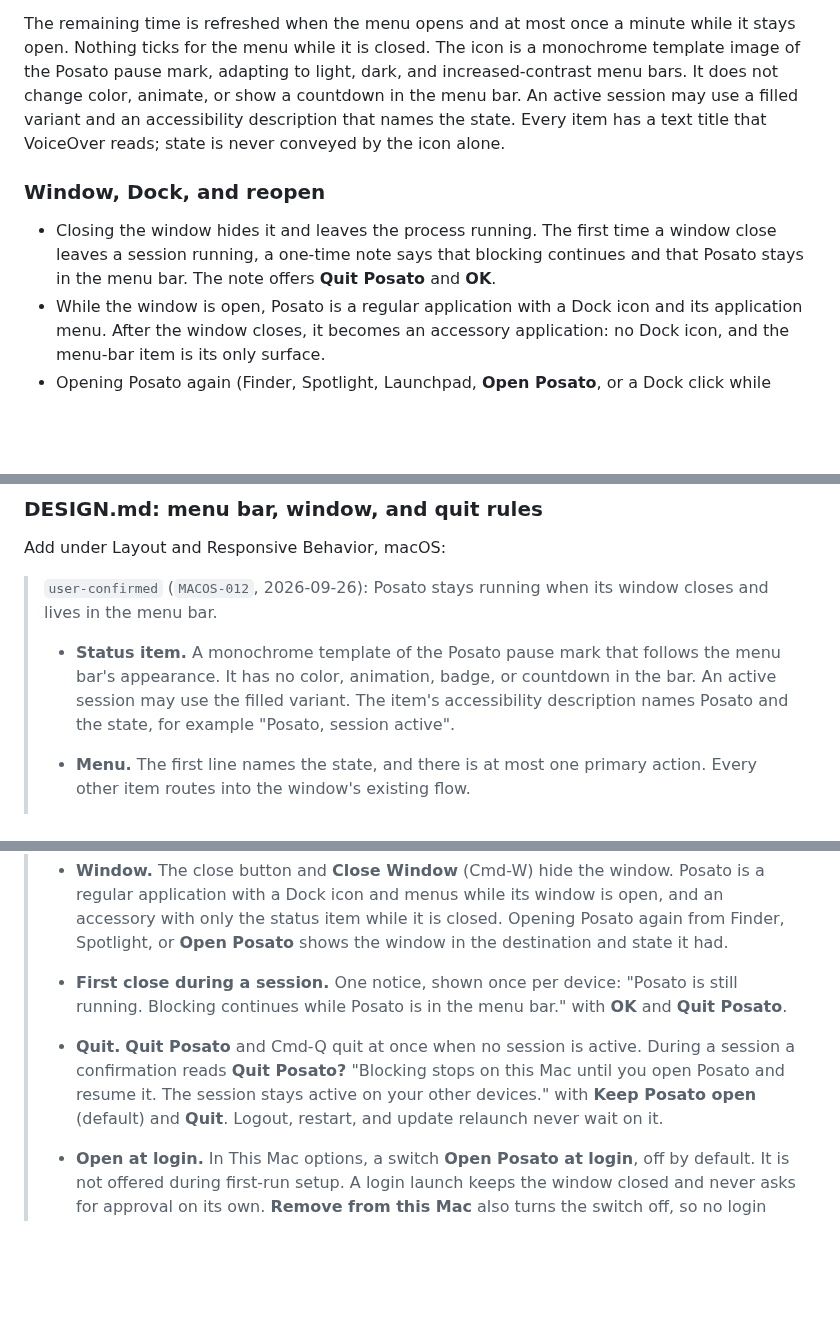
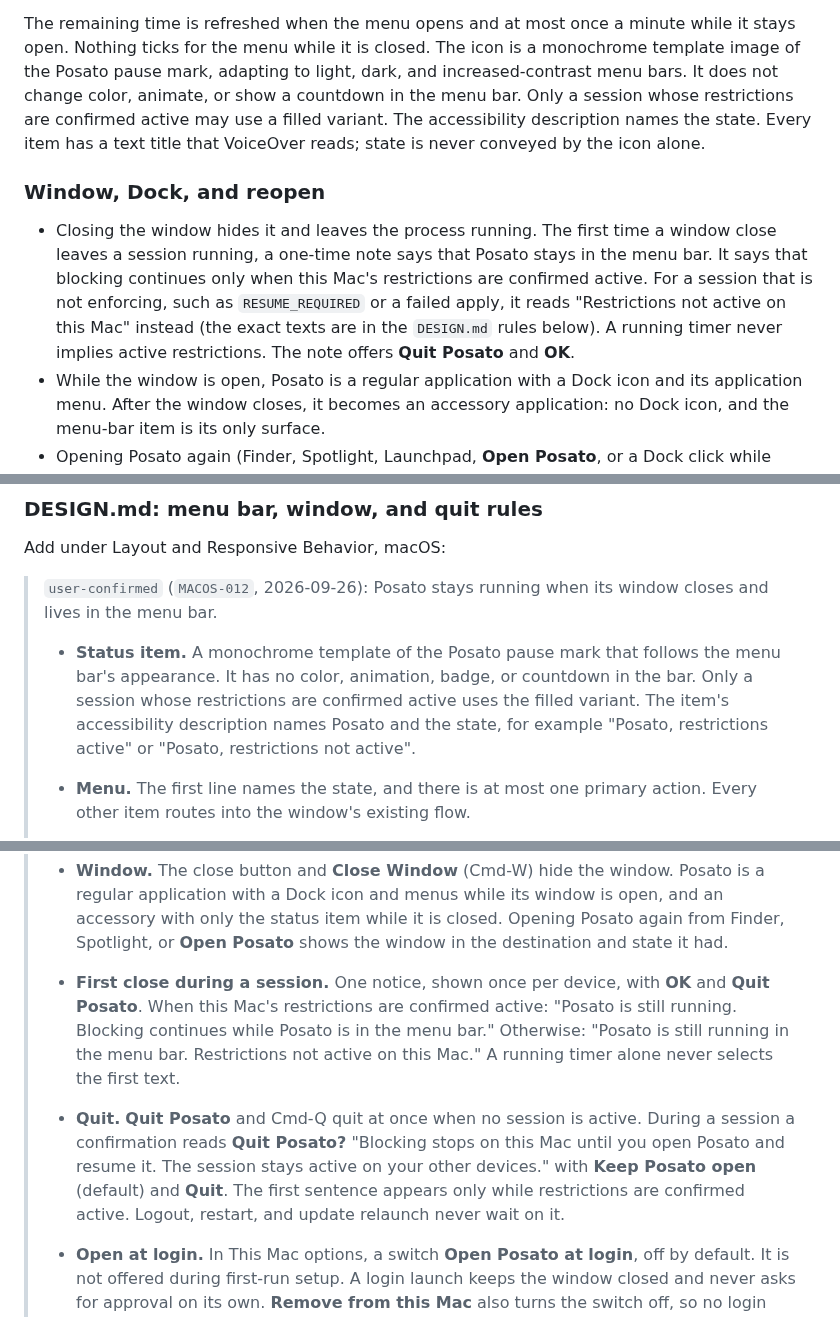
Before and after one commit to dees91/posato, a Markdown page: docs/decisions/0009-macos-menu-bar-presence.md, 3 parts joined by grey strips. GitHub-like rendering; blank space fills up the shorter version.

Commit message:
MACOS-012: Claim blocking only while restrictions are confirmed

```diff
--- a/docs/decisions/0009-macos-menu-bar-presence.md
+++ b/docs/decisions/0009-macos-menu-bar-presence.md
@@ -257,17 +257,23 @@ The remaining time is refreshed when the menu opens and at most once a minute
 while it stays open. Nothing ticks for the menu while it is closed. The icon
 is a monochrome template image of the Posato pause mark, adapting to light,
 dark, and increased-contrast menu bars. It does not change color, animate,
-or show a countdown in the menu bar. An active session may use a filled
-variant and an accessibility description that names the state. Every item
+or show a countdown in the menu bar. Only a session whose restrictions are
+confirmed active may use a filled variant. The accessibility description
+names the state. Every item
 has a text title that VoiceOver reads; state is never conveyed by the icon
 alone.
 
 ### Window, Dock, and reopen
 
 - Closing the window hides it and leaves the process running. The first time
-  a window close leaves a session running, a one-time note says that
-  blocking continues and that Posato stays in the menu bar. The note offers
-  **Quit Posato** and **OK**.
+  a window close leaves a session running, a one-time note says that Posato
+  stays in the menu bar. It says that blocking continues only when this Mac's
+  restrictions are confirmed active. For a session that is not enforcing,
+  such as `RESUME_REQUIRED` or a failed apply, it reads "Restrictions not
+  active on this Mac" instead (the exact texts are in the `DESIGN.md` rules
+  below). A
+  running timer never implies active restrictions. The note offers **Quit
+  Posato** and **OK**.
 - While the window is open, Posato is a regular application with a Dock icon
   and its application menu. After the window closes, it becomes an accessory
   application: no Dock icon, and the menu-bar item is its only surface.
@@ -451,9 +462,10 @@ Add under Layout and Responsive Behavior, macOS:
 >
 > - **Status item.** A monochrome template of the Posato pause mark that
 >   follows the menu bar's appearance. It has no color, animation, badge, or
->   countdown in the bar. An active session may use the filled variant. The
->   item's accessibility description names Posato and the state, for example
->   "Posato, session active".
+>   countdown in the bar. Only a session whose restrictions are confirmed
+>   active uses the filled variant. The item's accessibility description
+>   names Posato and the state, for example "Posato, restrictions active" or
+>   "Posato, restrictions not active".
 > - **Menu.** The first line names the state, and there is at most one
 >   primary action. Every other item routes into the window's existing flow.
 >   - No session: No session active · Start a session… · Open Posato · Quit
@@ -474,13 +486,17 @@ Add under Layout and Responsive Behavior, macOS:
 >   window is open, and an accessory with only the status item while it is
 >   closed. Opening Posato again from Finder, Spotlight, or **Open Posato**
 >   shows the window in the destination and state it had.
-> - **First close during a session.** One notice, shown once per device: "Posato
->   is still running. Blocking continues while Posato is in the menu bar." with
->   **OK** and **Quit Posato**.
+> - **First close during a session.** One notice, shown once per device, with
+>   **OK** and **Quit Posato**. When this Mac's restrictions are confirmed
+>   active: "Posato is still running. Blocking continues while Posato is in
+>   the menu bar." Otherwise: "Posato is still running in the menu bar.
+>   Restrictions not active on this Mac." A running timer alone never selects
+>   the first text.
 > - **Quit.** **Quit Posato** and Cmd-Q quit at once when no session is active.
 >   During a session a confirmation reads **Quit Posato?** "Blocking stops on
 >   this Mac until you open Posato and resume it. The session stays active on
->   your other devices." with **Keep Posato open** (default) and **Quit**.
+>   your other devices." with **Keep Posato open** (default) and **Quit**. The
+>   first sentence appears only while restrictions are confirmed active.
 >   Logout, restart, and update relaunch never wait on it.
 > - **Open at login.** In This Mac options, a switch **Open Posato at login**,
 >   off by default. It is not offered during first-run setup. A login launch
```
Also changed, not shown: other parts of docs/decisions/0009-macos-menu-bar-presence.md (+6 -0 lines).
